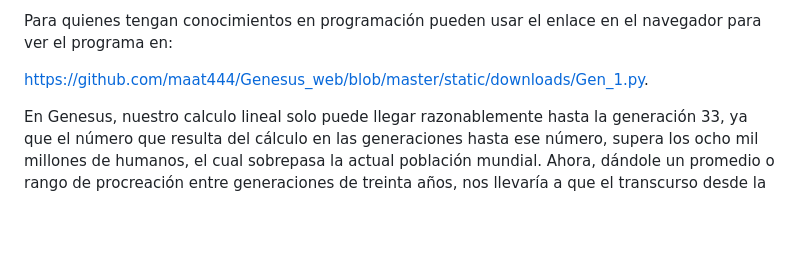
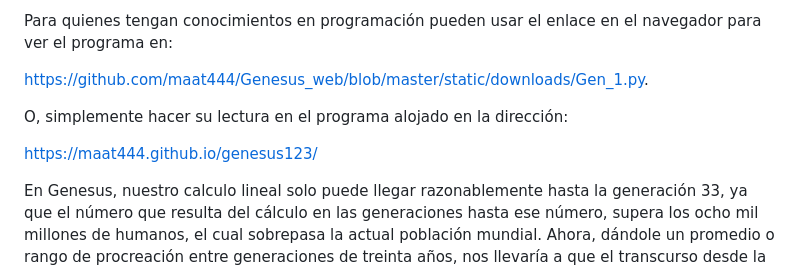
Before and after one commit to maat444/didactcomp8, a Markdown page: content/Componente 1. Cultura y Turismo/Comp_de_Int_Sis_23_19_Los_Muertos_Vivientes.md, the part around the change. Rendered like a GitHub page; blank space fills up the shorter version.

Commit message:
Enlace anexo a sitio web en archivo .md

```diff
--- a/content/Componente 1. Cultura y Turismo/Comp_de_Int_Sis_23_19_Los_Muertos_Vivientes.md
+++ b/content/Componente 1. Cultura y Turismo/Comp_de_Int_Sis_23_19_Los_Muertos_Vivientes.md
@@ -13,6 +13,10 @@ Para empezar, podemos situarnos de manera natural en nuestro nacimiento, que pro
 Para quienes tengan conocimientos en programación pueden usar el enlace en el navegador para ver el programa en:
 
 https://github.com/maat444/Genesus_web/blob/master/static/downloads/Gen_1.py.
+
+O, simplemente hacer su lectura en el programa alojado en la dirección:
+
+<a href="https://maat444.github.io/genesus123/" target="_blank" rel="noopener noreferrer">https://maat444.github.io/genesus123/</a>
 
 En Genesus, nuestro calculo lineal solo puede llegar razonablemente hasta la generación 33, ya que el número que resulta del cálculo en las generaciones hasta ese número, supera los ocho mil millones de humanos, el cual sobrepasa la actual población mundial. Ahora, dándole un promedio o rango de procreación entre generaciones de treinta años, nos llevaría a que el transcurso desde la generación 33 hasta nosotros pudo haberse dado alrededor de los mil años.
 
```
